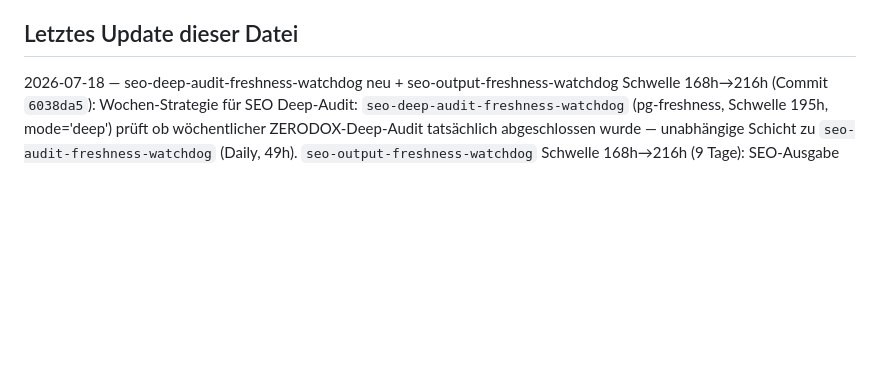
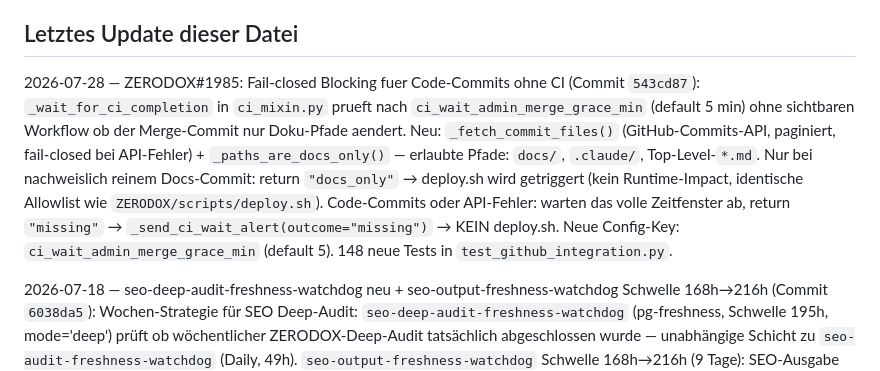
Before and after one commit to Commandershadow9/shadowops-bot, a Markdown page: CLAUDE.md, the part around the change. Drawn GitHub-style; blank space fills up the shorter version.

Commit message:
docs: add ZERODOX#1985 fail-closed CI entry to CLAUDE.md Letztes Update

```diff
--- a/CLAUDE.md
+++ b/CLAUDE.md
@@ -294,6 +294,8 @@ Worker-Konventionen:
 
 ## Letztes Update dieser Datei
 
+2026-07-28 — ZERODOX#1985: Fail-closed Blocking fuer Code-Commits ohne CI (Commit `543cd87`): `_wait_for_ci_completion` in `ci_mixin.py` prueft nach `ci_wait_admin_merge_grace_min` (default 5 min) ohne sichtbaren Workflow ob der Merge-Commit nur Doku-Pfade aendert. Neu: `_fetch_commit_files()` (GitHub-Commits-API, paginiert, fail-closed bei API-Fehler) + `_paths_are_docs_only()` — erlaubte Pfade: `docs/`, `.claude/`, Top-Level-`*.md`. Nur bei nachweislich reinem Docs-Commit: return `"docs_only"` → deploy.sh wird getriggert (kein Runtime-Impact, identische Allowlist wie `ZERODOX/scripts/deploy.sh`). Code-Commits oder API-Fehler: warten das volle Zeitfenster ab, return `"missing"` → `_send_ci_wait_alert(outcome="missing")` → KEIN deploy.sh. Neue Config-Key: `ci_wait_admin_merge_grace_min` (default 5). 148 neue Tests in `test_github_integration.py`.
+
 2026-07-18 — seo-deep-audit-freshness-watchdog neu + seo-output-freshness-watchdog Schwelle 168h→216h (Commit `6038da5`): Wochen-Strategie für SEO Deep-Audit: `seo-deep-audit-freshness-watchdog` (pg-freshness, Schwelle 195h, mode='deep') prüft ob wöchentlicher ZERODOX-Deep-Audit tatsächlich abgeschlossen wurde — unabhängige Schicht zu `seo-audit-freshness-watchdog` (Daily, 49h). `seo-output-freshness-watchdog` Schwelle 168h→216h (9 Tage): SEO-Ausgabe kommt 1×/Woche sonntags, 168h = Garantie-Falschmeldung. Watchdog-Count: 18 → 19.
 
 2026-07-15 — ki-cost-watchdog Pro-Projekt-Aufschlüsselung + absolute Kostendecke (Commit `07e5845`): `collect_claude()` aggregiert jetzt zusätzlich `by_project` über den JSONL-Pfad. Tägliches Embed zeigt Top-`KICOST_TOP_PROJECTS` (default 4) Claude-Projekte nach Kosten. Neues ENV `KICOST_ABSOLUTE_ALERT_USD` (default 0/deaktiviert) als opt-in Backstop für dauerhaft teure Hintergrund-Pfade, die Teil der eigenen Baseline sind und den relativen Anomalie-Alarm (2.5× Schnitt) nie auslösen. Verifiziert: Erstlauf zeigt zerodox-akquise-ai=$122.73 als Top-Projekt.
```
